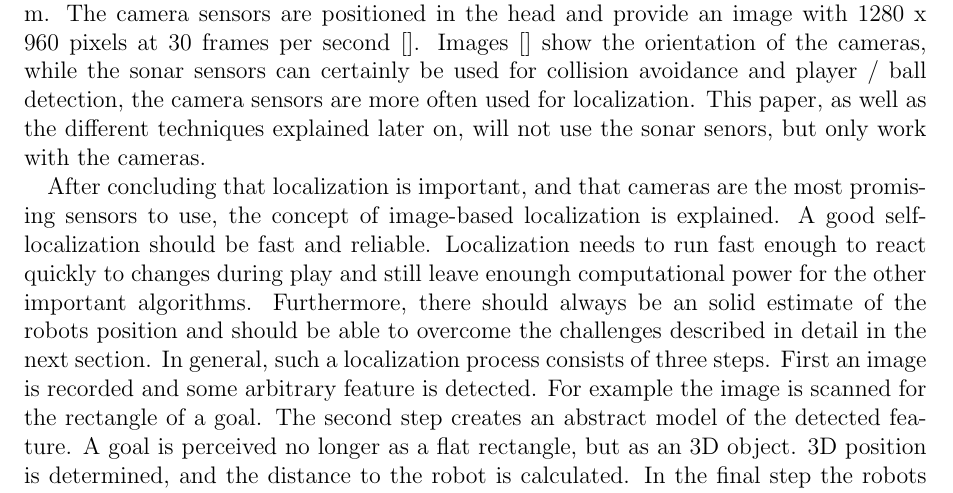
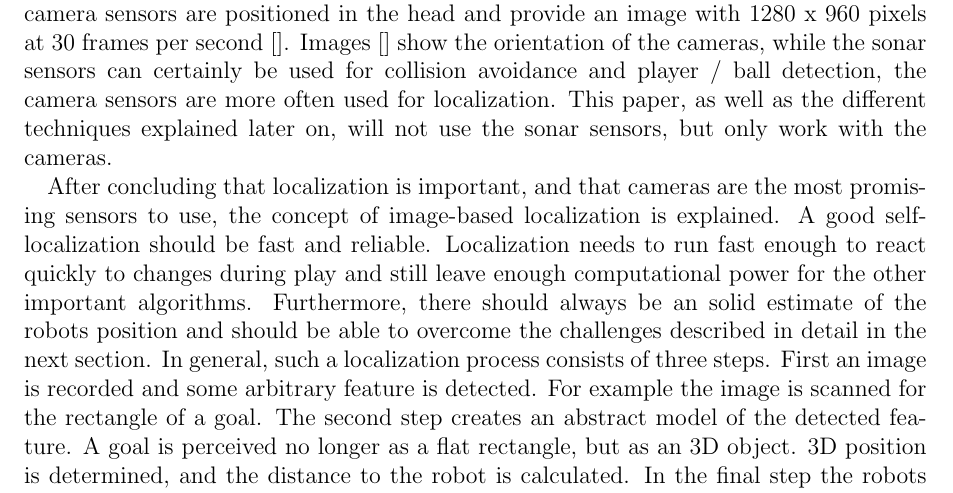
Before and after one commit to DeastinY/image_processing, a LaTeX paper (image_processing.tex): part of page 2 of 5, cut so that both start at the same text. Compiled offline with pdfLaTeX.

Commit message:
fix two small typos refs #1

```diff
--- a/image_processing.tex
+++ b/image_processing.tex
@@ -26,9 +26,9 @@
   \section{Image-based Localization}
   In a game of soccer, where the robots need to react and collaborate quickly, localization is vital. Passing the ball, positioning, and dribbling all require fast and accurate localization. Localization can be split into local and global localization. Local localization focuses on objects distances relative to the robot. Questions arise and must be answered in very near real time. How far away are other players, goals, and walls? What is the distance to the wall? Answering these questions is integral to good play. On the other hand, global localization comes into play when a robot has to be removed from the field or is replaced. Maintaining the global position on the field allows for better positioning and general orientation, especially with the color coding of the goals removed. For high-quality play, it is important to keep track of the sites of the field. Having great dribbling and shooting many goals is not sufficient if the robot mixes up the enemy goal and its own.
 
-  Localization of the Nao robot is only possible with the sensors it provides. It offers microphones, tactile sensors, bumbers, four sonar sensors, and two cameras. Neither microphones, tactile sensors, nor bumpers are valuable to detect objects far away. Only the camera and sonar sensors can be used. The sonar sensors are divided in two receiving and two emitting devices. Detection was initially possible in the range 20 cm to 80 cm, but with the V4 Version of the Nao, detection range increased to 20 cm to 2.55 m. The camera sensors are positioned in the head and provide an image with 1280 x 960 pixels at 30 frames per second []. Images [] show the orientation of the cameras, while the sonar sensors can certainly be used for collision avoidance and player / ball detection, the camera sensors are more often used for localization. This paper, as well as the different techniques explained later on, will not use the sonar senors, but only work with the cameras.
+  Localization of the Nao robot is only possible with the sensors it provides. It offers microphones, tactile sensors, bumbers, four sonar sensors, and two cameras. Neither microphones, tactile sensors, nor bumpers are valuable to detect objects far away. Only the camera and sonar sensors can be used. The sonar sensors are divided in two receiving and two emitting devices. Detection was initially possible in the range 20 cm to 80 cm, but with the V4 Version of the Nao, detection range increased to 20 cm to 2.55 m. The camera sensors are positioned in the head and provide an image with 1280 x 960 pixels at 30 frames per second []. Images [] show the orientation of the cameras, while the sonar sensors can certainly be used for collision avoidance and player / ball detection, the camera sensors are more often used for localization. This paper, as well as the different techniques explained later on, will not use the sonar sensors, but only work with the cameras.
 
-  After concluding that localization is important, and that cameras are the most promising sensors to use, the concept of image-based localization is explained. A good self-localization should be fast and reliable. Localization needs to run fast enough to react quickly to changes during play and still leave enoungh computational power for the other important algorithms. Furthermore, there should always be an solid estimate of the robots position and should be able to overcome the challenges described in detail in the next section. In general, such a localization process consists of three steps. First an image is recorded and some arbitrary feature is detected. For example the image is scanned for the rectangle of a goal. The second step creates an abstract model of the detected feature. A goal is perceived no longer as a flat rectangle, but as an 3D object. 3D position is determined, and the distance to the robot is calculated. In the final step the robots local map is positioned into the coordinate system of the whole soccer field. Based on the current vision of the robot and its distance to the goal the robots position on the soccer field is determined. The three steps must be individually well-executed and collectively accurate to achieve an optimal localization. Most papers published in the field of RoboCup SPL localization present techniques including all three steps, and adjust them according to a given strategy. Due to the limited scope of this paper, the comparison of techniques will focus on the first step: the extraction of physical geometric features from the image.
+  After concluding that localization is important, and that cameras are the most promising sensors to use, the concept of image-based localization is explained. A good self-localization should be fast and reliable. Localization needs to run fast enough to react quickly to changes during play and still leave enough computational power for the other important algorithms. Furthermore, there should always be an solid estimate of the robots position and should be able to overcome the challenges described in detail in the next section. In general, such a localization process consists of three steps. First an image is recorded and some arbitrary feature is detected. For example the image is scanned for the rectangle of a goal. The second step creates an abstract model of the detected feature. A goal is perceived no longer as a flat rectangle, but as an 3D object. 3D position is determined, and the distance to the robot is calculated. In the final step the robots local map is positioned into the coordinate system of the whole soccer field. Based on the current vision of the robot and its distance to the goal the robots position on the soccer field is determined. The three steps must be individually well-executed and collectively accurate to achieve an optimal localization. Most papers published in the field of RoboCup SPL localization present techniques including all three steps, and adjust them according to a given strategy. Due to the limited scope of this paper, the comparison of techniques will focus on the first step: the extraction of physical geometric features from the image.
 
   \section{Challenges}
   Image-based localization in RoboCup SPL has to overcome several obstacles that are important in more practical robot applications as well. While the robots sensors are gradually improving year to year, the challenges they face increase as a increasing rate. Similar to human vision, the cameras on the Nao robots offer only a limited field of view. They have to move their heads to fully assess their environment and can't rely on powerful omnidirectional sensors. The cameras have to deal with different lighting conditions. While initially high-quality light was required by the rules, nowadays the game isn't interrupted, even when lightbulbs break down. Additionally, the earlier mentioned color codings were removed. Finally, photographers are now allowed to freely use flash.
```
